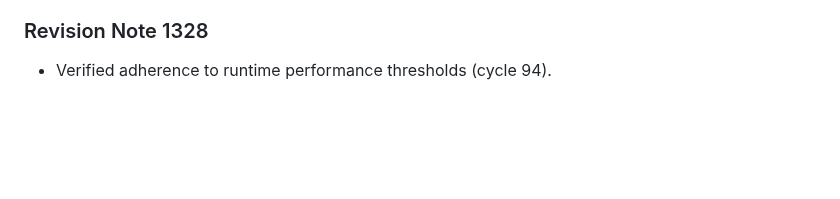
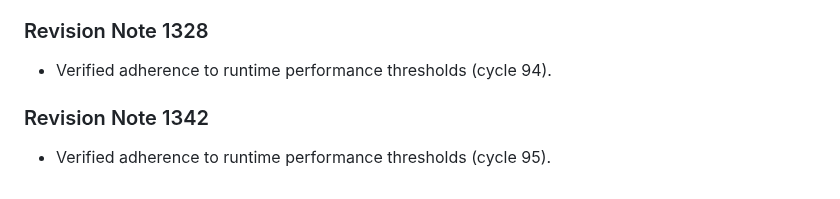
Before and after one commit to anonymousgrouphp-collab/meteor-madness-simulator-by-team-cosmic, a Markdown page: docs/physics/gravitational_keyhole_deflection.md, the part around the change. Rendered like a GitHub page; blank space fills up the shorter version.

Commit message:
docs(docs): update benchmark notes in gravitational_keyhole_deflection.md (rev 1342)

```diff
--- a/docs/physics/gravitational_keyhole_deflection.md
+++ b/docs/physics/gravitational_keyhole_deflection.md
@@ -449,3 +449,7 @@ Resonant return encounters are parameterized using Opik b-plane coordinates $(\x
 
 ### Revision Note 1328
 - Verified adherence to runtime performance thresholds (cycle 94).
+
+
+### Revision Note 1342
+- Verified adherence to runtime performance thresholds (cycle 95).
```
